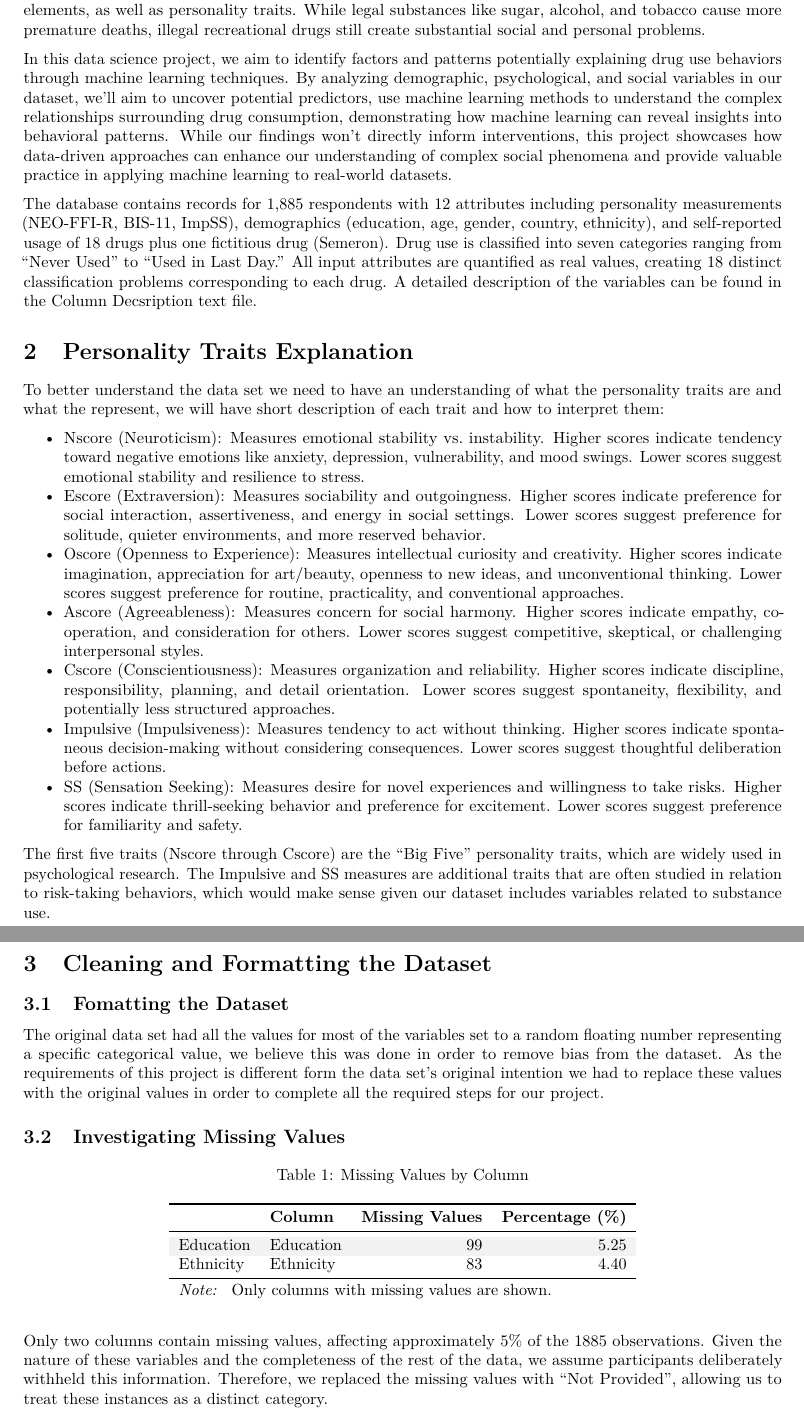
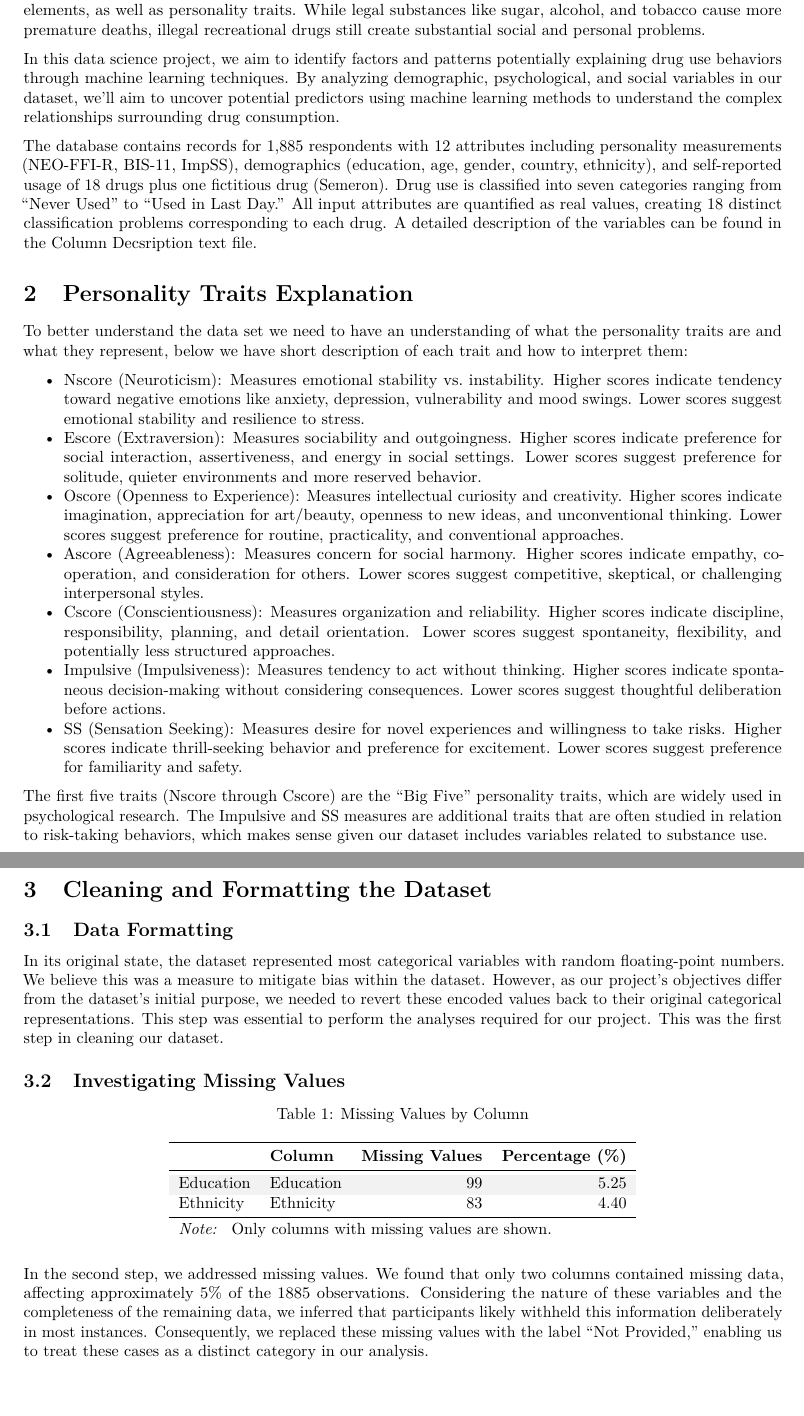
Before and after one commit to Jaffels/Apllied_Machine_Learning_1, an R Markdown document (Drug Consumption.Rmd): two parts of pages 2 and 3 of 26 before the commit and two parts of pages 2 and 3 of 25 after it, joined at a grey line, cut so that both start at the same text. Rendered offline with R 4.5, knitr and Pandoc, then LaTeX, with nearby package versions.

Commit message:
Completed the introduction and data cleaning

````diff
--- a/Drug Consumption.Rmd
+++ b/Drug Consumption.Rmd
@@ -29,23 +29,23 @@ knitr::opts_chunk$set(
 
 Drug use is a significant risk behavior with serious health consequences for individuals and society. Multiple factors contribute to initial drug use, including psychological, social, individual, environmental, and economic elements, as well as personality traits. While legal substances like sugar, alcohol, and tobacco cause more premature deaths, illegal recreational drugs still create substantial social and personal problems.
 
-In this data science project, we aim to identify factors and patterns potentially explaining drug use behaviors through machine learning techniques. By analyzing demographic, psychological, and social variables in our dataset, we'll aim to uncover potential predictors, use machine learning methods to understand the complex relationships surrounding drug consumption, demonstrating how machine learning can reveal insights into behavioral patterns. While our findings won't directly inform interventions, this project showcases how data-driven approaches can enhance our understanding of complex social phenomena and provide valuable practice in applying machine learning to real-world datasets.
+In this data science project, we aim to identify factors and patterns potentially explaining drug use behaviors through machine learning techniques. By analyzing demographic, psychological, and social variables in our dataset, we'll aim to uncover potential predictors using machine learning methods to understand the complex relationships surrounding drug consumption.
 
 The database contains records for 1,885 respondents with 12 attributes including personality measurements (NEO-FFI-R, BIS-11, ImpSS), demographics (education, age, gender, country, ethnicity), and self-reported usage of 18 drugs plus one fictitious drug (Semeron). Drug use is classified into seven categories ranging from "Never Used" to "Used in Last Day." All input attributes are quantified as real values, creating 18 distinct classification problems corresponding to each drug. A detailed description of the variables can be found in the Column Decsription text file.
 
 # Personality Traits Explanation
 
-To better understand the data set we need to have an understanding of what the personality traits are and what the represent, we will have short description of each trait and how to interpret them:
-
--   Nscore (Neuroticism): Measures emotional stability vs. instability. Higher scores indicate tendency toward negative emotions like anxiety, depression, vulnerability, and mood swings. Lower scores suggest emotional stability and resilience to stress.
--   Escore (Extraversion): Measures sociability and outgoingness. Higher scores indicate preference for social interaction, assertiveness, and energy in social settings. Lower scores suggest preference for solitude, quieter environments, and more reserved behavior.
+To better understand the data set we need to have an understanding of what the personality traits are and what they represent, below we have short description of each trait and how to interpret them:
+
+-   Nscore (Neuroticism): Measures emotional stability vs. instability. Higher scores indicate tendency toward negative emotions like anxiety, depression, vulnerability and mood swings. Lower scores suggest emotional stability and resilience to stress.
+-   Escore (Extraversion): Measures sociability and outgoingness. Higher scores indicate preference for social interaction, assertiveness, and energy in social settings. Lower scores suggest preference for solitude, quieter environments and more reserved behavior.
 -   Oscore (Openness to Experience): Measures intellectual curiosity and creativity. Higher scores indicate imagination, appreciation for art/beauty, openness to new ideas, and unconventional thinking. Lower scores suggest preference for routine, practicality, and conventional approaches.
 -   Ascore (Agreeableness): Measures concern for social harmony. Higher scores indicate empathy, cooperation, and consideration for others. Lower scores suggest competitive, skeptical, or challenging interpersonal styles.
 -   Cscore (Conscientiousness): Measures organization and reliability. Higher scores indicate discipline, responsibility, planning, and detail orientation. Lower scores suggest spontaneity, flexibility, and potentially less structured approaches.
 -   Impulsive (Impulsiveness): Measures tendency to act without thinking. Higher scores indicate spontaneous decision-making without considering consequences. Lower scores suggest thoughtful deliberation before actions.
 -   SS (Sensation Seeking): Measures desire for novel experiences and willingness to take risks. Higher scores indicate thrill-seeking behavior and preference for excitement. Lower scores suggest preference for familiarity and safety.
 
-The first five traits (Nscore through Cscore) are the "Big Five" personality traits, which are widely used in psychological research. The Impulsive and SS measures are additional traits that are often studied in relation to risk-taking behaviors, which would make sense given our dataset includes variables related to substance use.
+The first five traits (Nscore through Cscore) are the "Big Five" personality traits, which are widely used in psychological research. The Impulsive and SS measures are additional traits that are often studied in relation to risk-taking behaviors, which makes sense given our dataset includes variables related to substance use.
 
 # Cleaning and Formatting the Dataset
 
@@ -73,9 +73,9 @@ options(warn = -1)
 drug_data <- read.csv("Data/drug_consumption.csv")
 ```
 
-## Fomatting the Dataset
-
-The original data set had all the values for most of the variables set to a random floating number representing a specific categorical value, we believe this was done in order to remove bias from the dataset. As the requirements of this project is different form the data set's original intention we had to replace these values with the original values in order to complete all the required steps for our project.
+## Data Formatting
+
+In its original state, the dataset represented most categorical variables with random floating-point numbers. We believe this was a measure to mitigate bias within the dataset. However, as our project's objectives differ from the dataset's initial purpose, we needed to revert these encoded values back to their original categorical representations. This step was essential to perform the analyses required for our project. This was the first step in cleaning our dataset.
 
 ```{r fom1, echo=FALSE, cache=TRUE}
 ###############################################################################
@@ -222,7 +222,7 @@ na_table <- na_df %>%
 na_table
 ```
 
-Only two columns contain missing values, affecting approximately 5% of the 1885 observations. Given the nature of these variables and the completeness of the rest of the data, we assume participants deliberately withheld this information. Therefore, we replaced the missing values with "Not Provided", allowing us to treat these instances as a distinct category.
+In the second step, we addressed missing values. We found that only two columns contained missing data, affecting approximately 5% of the 1885 observations. Considering the nature of these variables and the completeness of the remaining data, we inferred that participants likely withheld this information deliberately in most instances. Consequently, we replaced these missing values with the label "Not Provided," enabling us to treat these cases as a distinct category in our analysis.
 
 ```{r fom4, echo=FALSE, cache=TRUE}
 # Replace NA values with "Not Provided"
````
Also changed, not shown: Drug Consumption.Rmd (6 more changed lines).
